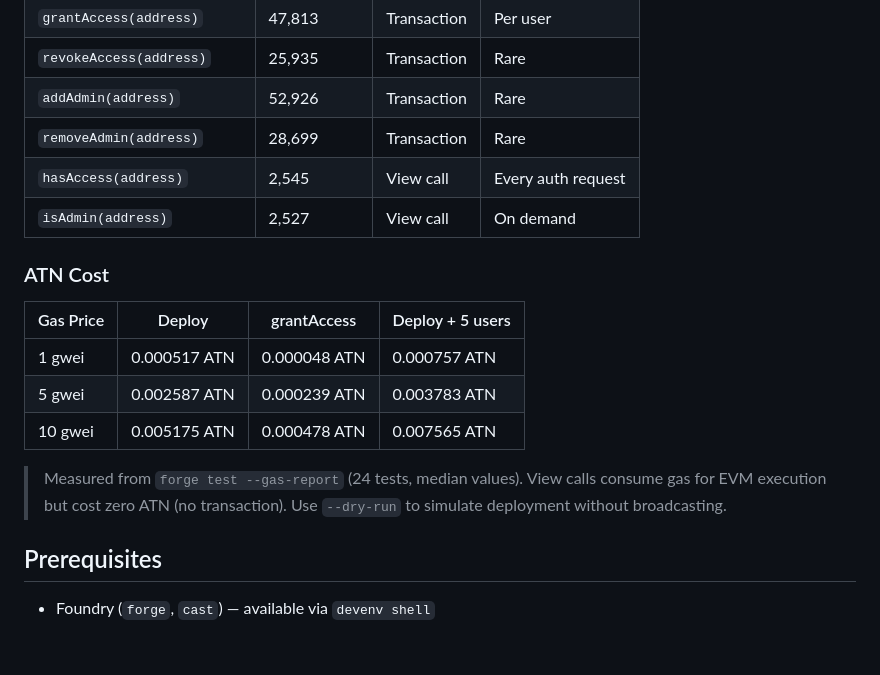
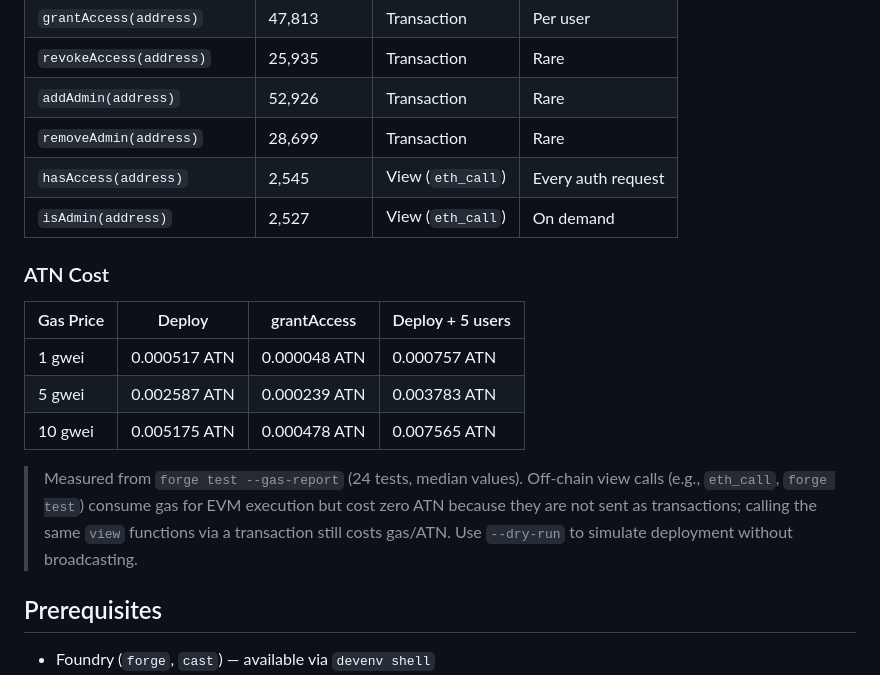
Before and after one commit to Klazomenai/KeyRA, a Markdown page: contracts/DEPLOY.md, the part around the change. Drawn GitHub-style; blank space fills up the shorter version.

Commit message:
docs(contracts): clarify view call gas semantics
Distinguish off-chain eth_call (zero ATN) from on-chain transaction
execution (costs gas/ATN) for view functions. Mark hasAccess/isAdmin
as View (eth_call) in the type column.

Refs #19

```diff
--- a/contracts/DEPLOY.md
+++ b/contracts/DEPLOY.md
@@ -11,8 +11,8 @@ Measured via `forge test --gas-report` (Solidity 0.8.20, Paris EVM, optimizer 10
 | `revokeAccess(address)` | 25,935 | Transaction | Rare |
 | `addAdmin(address)` | 52,926 | Transaction | Rare |
 | `removeAdmin(address)` | 28,699 | Transaction | Rare |
-| `hasAccess(address)` | 2,545 | View call | Every auth request |
-| `isAdmin(address)` | 2,527 | View call | On demand |
+| `hasAccess(address)` | 2,545 | View (`eth_call`) | Every auth request |
+| `isAdmin(address)` | 2,527 | View (`eth_call`) | On demand |
 
 ### ATN Cost
 
@@ -23,7 +23,9 @@ Measured via `forge test --gas-report` (Solidity 0.8.20, Paris EVM, optimizer 10
 | 10 gwei | 0.005175 ATN | 0.000478 ATN | 0.007565 ATN |
 
 > Measured from `forge test --gas-report` (24 tests, median values).
-> View calls consume gas for EVM execution but cost zero ATN (no transaction).
+> Off-chain view calls (e.g., `eth_call`, `forge test`) consume gas for EVM
+> execution but cost zero ATN because they are not sent as transactions; calling
+> the same `view` functions via a transaction still costs gas/ATN.
 > Use `--dry-run` to simulate deployment without broadcasting.
 
 ## Prerequisites
```
